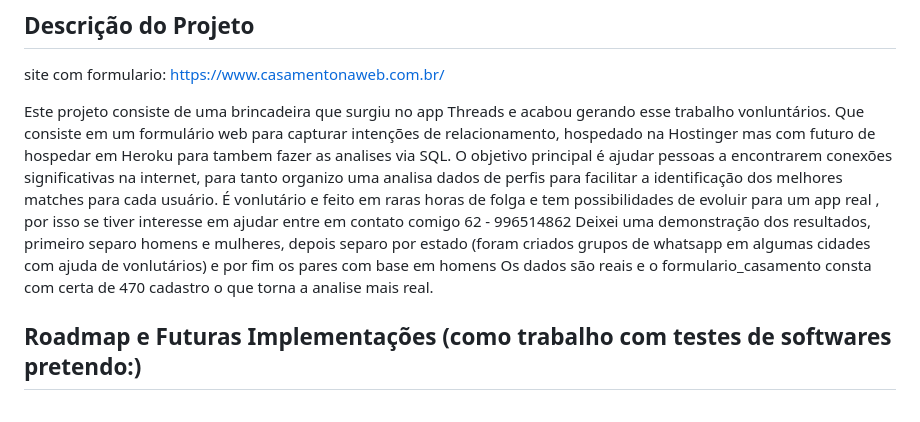
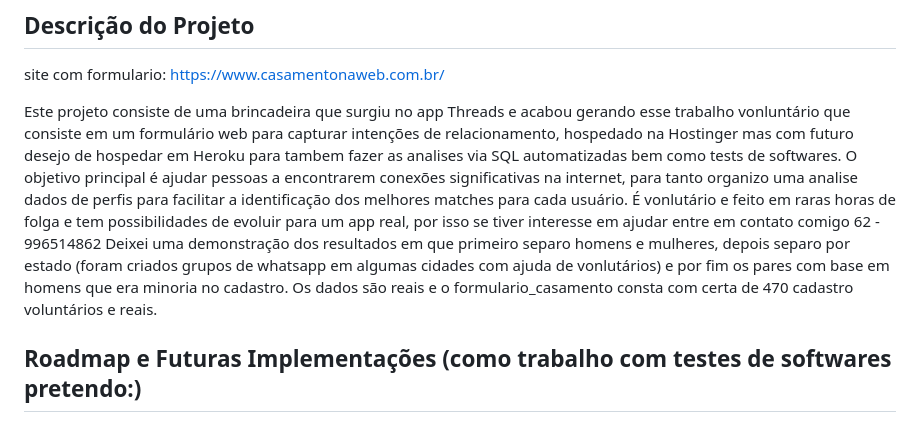
Before and after one commit to Rubejunior/analise-de-matchs-para-relacionamento-com-python-e-formulario-html-php, a Markdown page: README.md, the part around the change. GitHub-like rendering.

```diff
--- a/README.md
+++ b/README.md
@@ -4,11 +4,10 @@ site com formulario:
 https://www.casamentonaweb.com.br/
 
 
-Este projeto consiste de uma brincadeira que surgiu no app Threads e acabou gerando esse trabalho vonluntários.
-Que consiste em um formulário web para capturar intenções de relacionamento, hospedado na Hostinger mas com futuro de hospedar em Heroku para tambem fazer as analises via SQL. O objetivo principal é ajudar pessoas a encontrarem conexões significativas na internet, para tanto organizo uma analisa dados de perfis para facilitar a identificação dos melhores matches para cada usuário.
-É vonlutário e feito em raras horas de folga e tem possibilidades de evoluir para um app real , por isso se tiver interesse em ajudar entre em contato comigo 62 - 996514862
-Deixei uma demonstração dos resultados, primeiro separo homens e mulheres, depois separo por estado (foram criados grupos de whatsapp em algumas cidades com ajuda de vonlutários) e por fim os pares com base em homens
-Os dados são reais e o formulario_casamento consta com certa de 470 cadastro o que torna a analise mais real.
+Este projeto consiste de uma brincadeira que surgiu no app Threads e acabou gerando esse trabalho vonluntário que consiste em um formulário web para capturar intenções de relacionamento, hospedado na Hostinger mas com futuro desejo de hospedar em Heroku para tambem fazer as analises via SQL automatizadas bem como tests de softwares. O objetivo principal é ajudar pessoas a encontrarem conexões significativas na internet, para tanto organizo uma analise dados de perfis para facilitar a identificação dos melhores matches para cada usuário.
+É vonlutário e feito em raras horas de folga e tem possibilidades de evoluir para um app real, por isso se tiver interesse em ajudar entre em contato comigo 62 - 996514862
+Deixei uma demonstração dos resultados em que primeiro separo homens e mulheres, depois separo por estado (foram criados grupos de whatsapp em algumas cidades com ajuda de vonlutários) e por fim os pares com base em homens que era minoria no cadastro.
+Os dados são reais e o formulario_casamento consta com certa de 470 cadastro voluntários e reais.
 
 ## Roadmap e Futuras Implementações (como trabalho com testes de softwares pretendo:)
 
```
